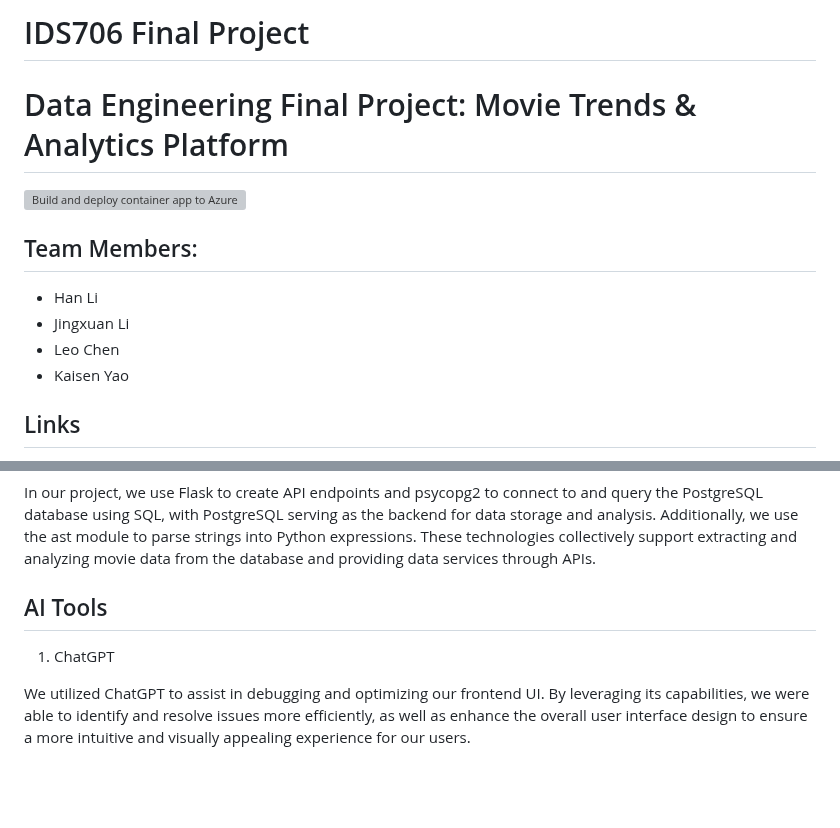
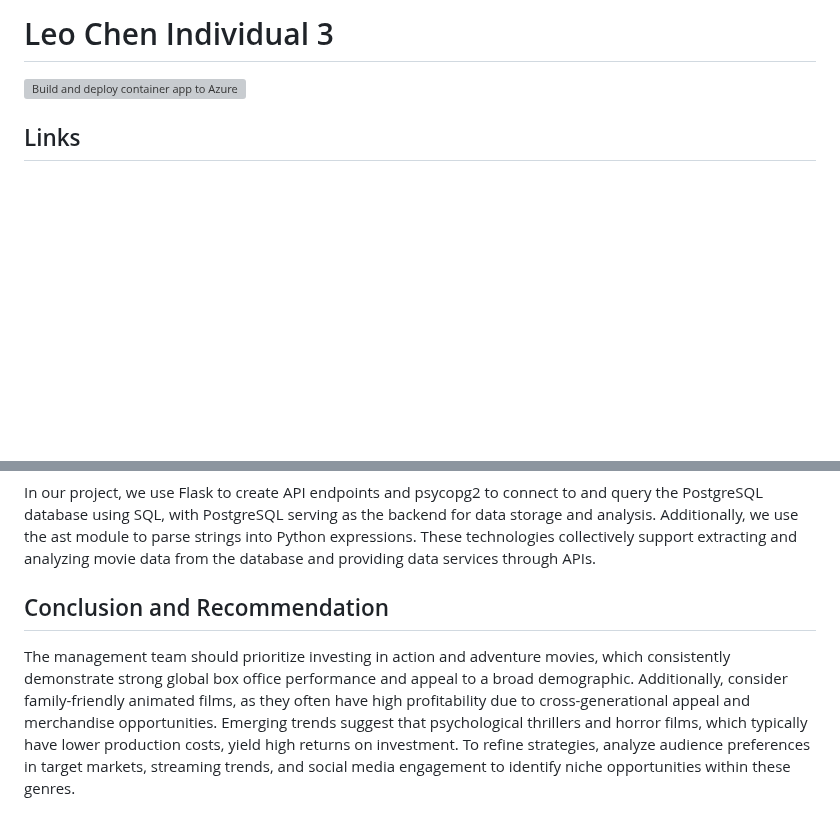
Before and after one commit to nogibjj/Leo_Chen_Individual_3, a Markdown page: README.md, 2 parts joined by grey strips. Rendered like a GitHub page; blank space fills up the shorter version; grey boxes are pictures that could not be loaded.

```diff
--- a/README.md
+++ b/README.md
@@ -1,13 +1,6 @@
-# IDS706 Final Project
-# Data Engineering Final Project: Movie Trends & Analytics Platform
+# Leo Chen Individual 3
 
 [![Build and deploy container app to Azure Web App - ids706](https://github.com/bionicotaku/IDS706_Final_Project/actions/workflows/cicd.yml/badge.svg)](https://github.com/bionicotaku/IDS706_Final_Project/actions/workflows/cicd.yml)
-
-## Team Members:
-- Han Li
-- Jingxuan Li
-- Leo Chen
-- Kaisen Yao
 
 ## Links
 - Website: [https://www.ids706final.dingzhen.us/](https://www.ids706final.dingzhen.us/)
@@ -160,7 +153,5 @@ In this project, Flask serves as a microservice framework to build and deploy th
 ## Data Engineering
 In our project, we use Flask to create API endpoints and psycopg2 to connect to and query the PostgreSQL database using SQL, with PostgreSQL serving as the backend for data storage and analysis. Additionally, we use the ast module to parse strings into Python expressions. These technologies collectively support extracting and analyzing movie data from the database and providing data services through APIs.
 
-## AI Tools
-1. ChatGPT
-
-We utilized ChatGPT to assist in debugging and optimizing our frontend UI. By leveraging its capabilities, we were able to identify and resolve issues more efficiently, as well as enhance the overall user interface design to ensure a more intuitive and visually appealing experience for our users.
+## Conclusion and Recommendation
+The management team should prioritize investing in action and adventure movies, which consistently demonstrate strong global box office performance and appeal to a broad demographic. Additionally, consider family-friendly animated films, as they often have high profitability due to cross-generational appeal and merchandise opportunities. Emerging trends suggest that psychological thrillers and horror films, which typically have lower production costs, yield high returns on investment. To refine strategies, analyze audience preferences in target markets, streaming trends, and social media engagement to identify niche opportunities within these genres.
```
